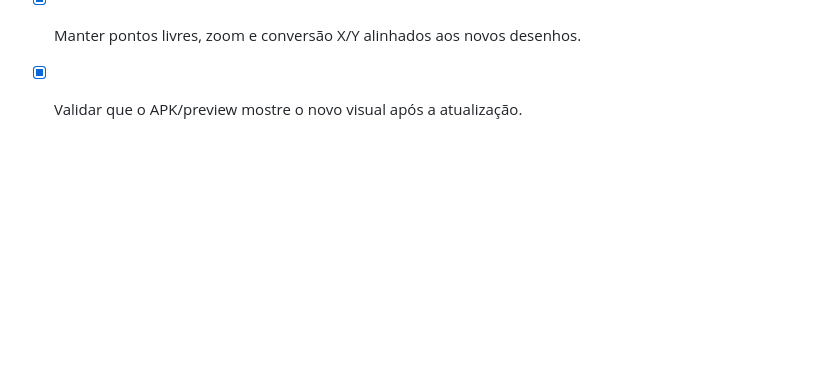
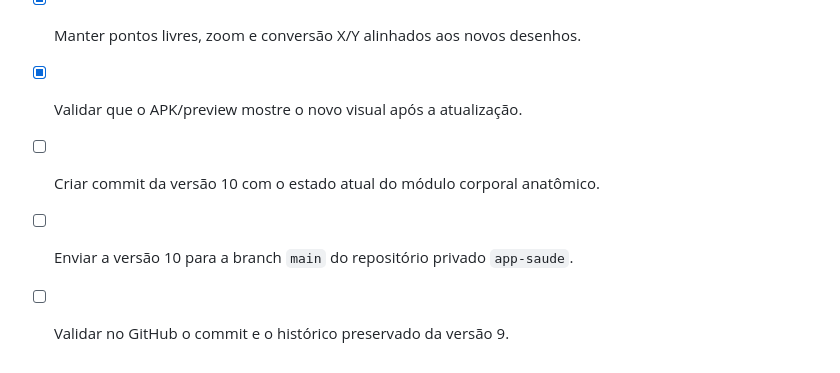
Before and after one commit to moranguinharj-pixel/app-saude, a Markdown page: todo.md, the part around the change. Rendered like a GitHub page; blank space fills up the shorter version.

Commit message:
Versão 10: módulo corporal anatômico e quatro vistas

```diff
--- a/todo.md
+++ b/todo.md
@@ -133,3 +133,7 @@
 - [x] Criar quatro vistas coerentes: frente, costas, lateral esquerda e lateral direita.
 - [x] Manter pontos livres, zoom e conversão X/Y alinhados aos novos desenhos.
 - [x] Validar que o APK/preview mostre o novo visual após a atualização.
+
+- [ ] Criar commit da versão 10 com o estado atual do módulo corporal anatômico.
+- [ ] Enviar a versão 10 para a branch `main` do repositório privado `app-saude`.
+- [ ] Validar no GitHub o commit e o histórico preservado da versão 9.
```
